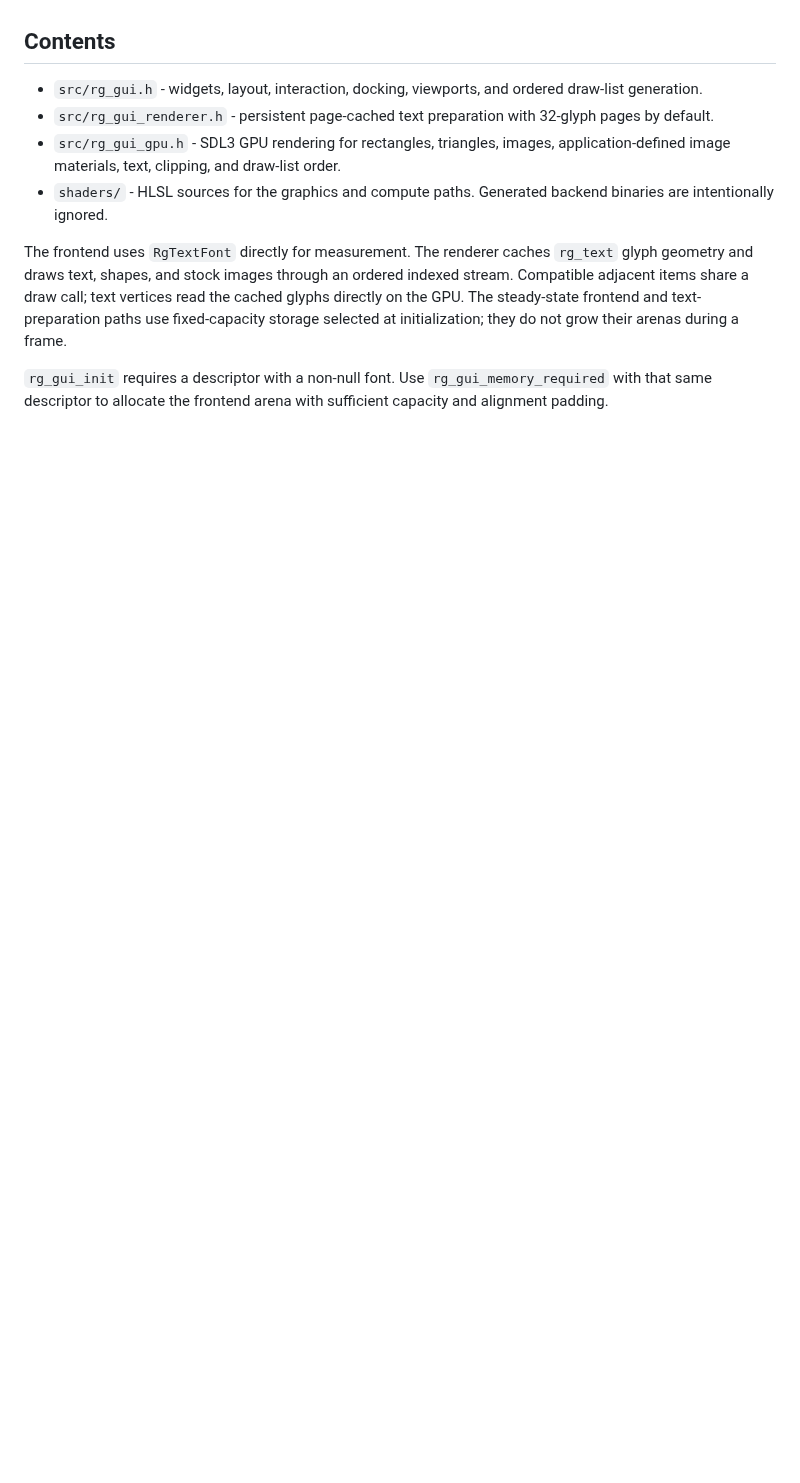
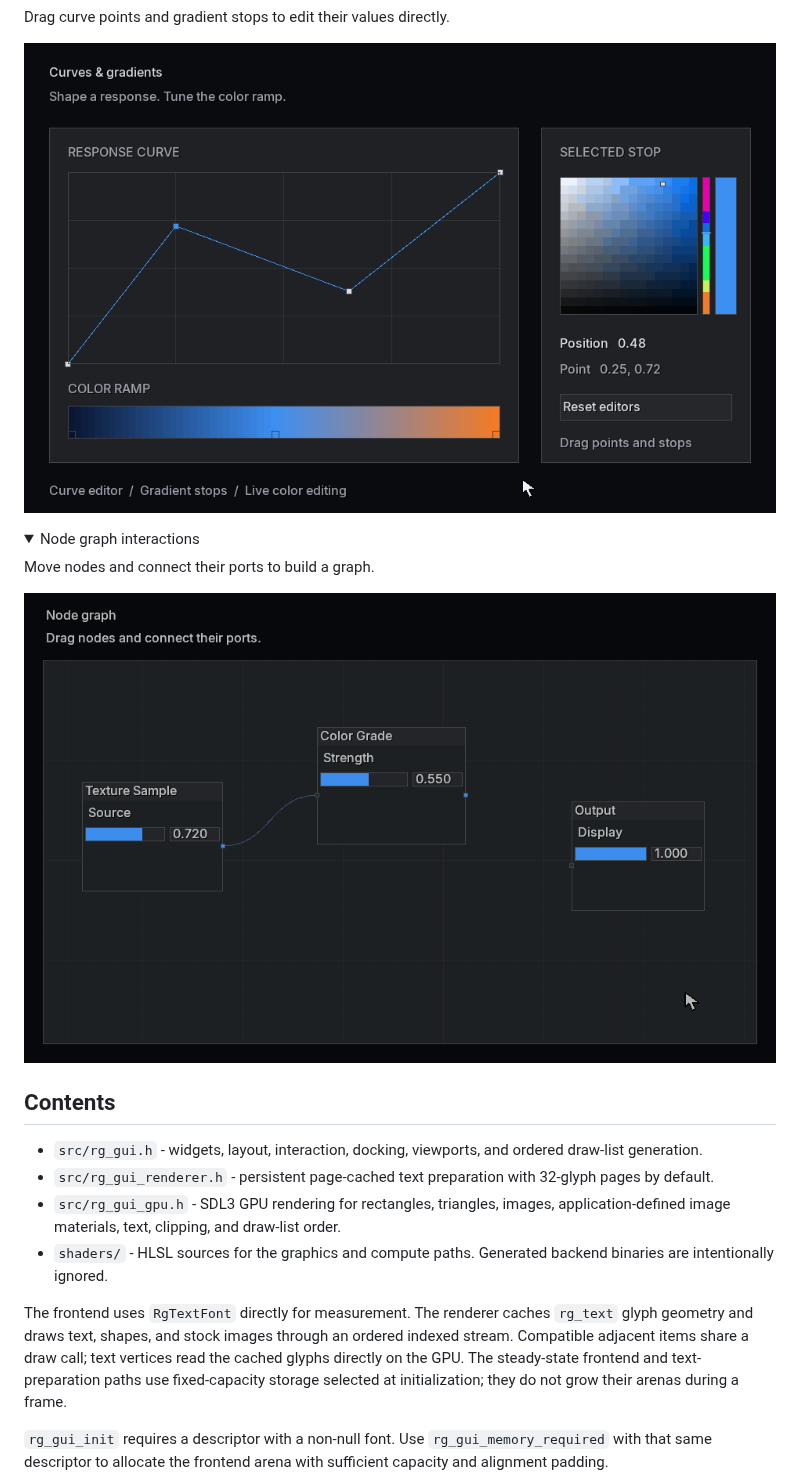
Before and after one commit to superwendel/rg_gui, a Markdown page: README.md, the part around one of its changes. GitHub-like rendering; pictures changed too: docs/media/curves-gradient.gif (added), docs/media/node-graph.gif (added); folded sections open; blank space fills up the shorter version.

Commit message:
Add feature GIFs to README

```diff
--- a/README.md
+++ b/README.md
@@ -15,3 +44,17 @@ applications in this repository.
+Drag curve points and gradient stops to edit their values directly.
+
+![Interactive curve points and gradient stops being adjusted](docs/media/curves-gradient.gif)
+
+</details>
+
+<details>
+<summary>Node graph interactions</summary>
+
+Move nodes and connect their ports to build a graph.
+
+![Nodes being moved and connected in the node graph editor](docs/media/node-graph.gif)
+
+</details>
 
 ## Contents
 
```
Also changed, not shown: other parts of README.md (+29 -0 lines), docs/media/color-theme.gif (added), docs/media/docking.gif (added), docs/media/native-windows.gif (added).
